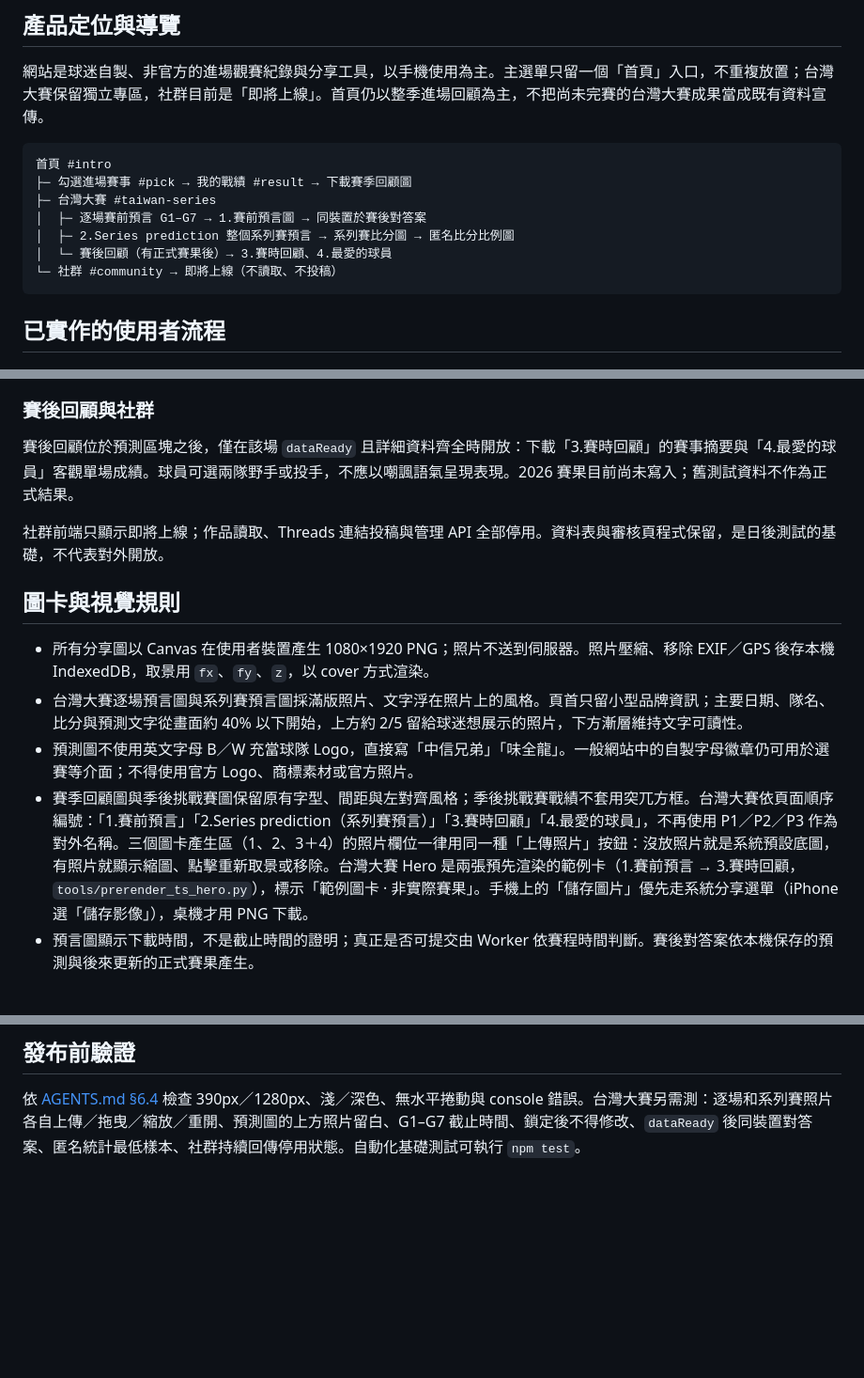
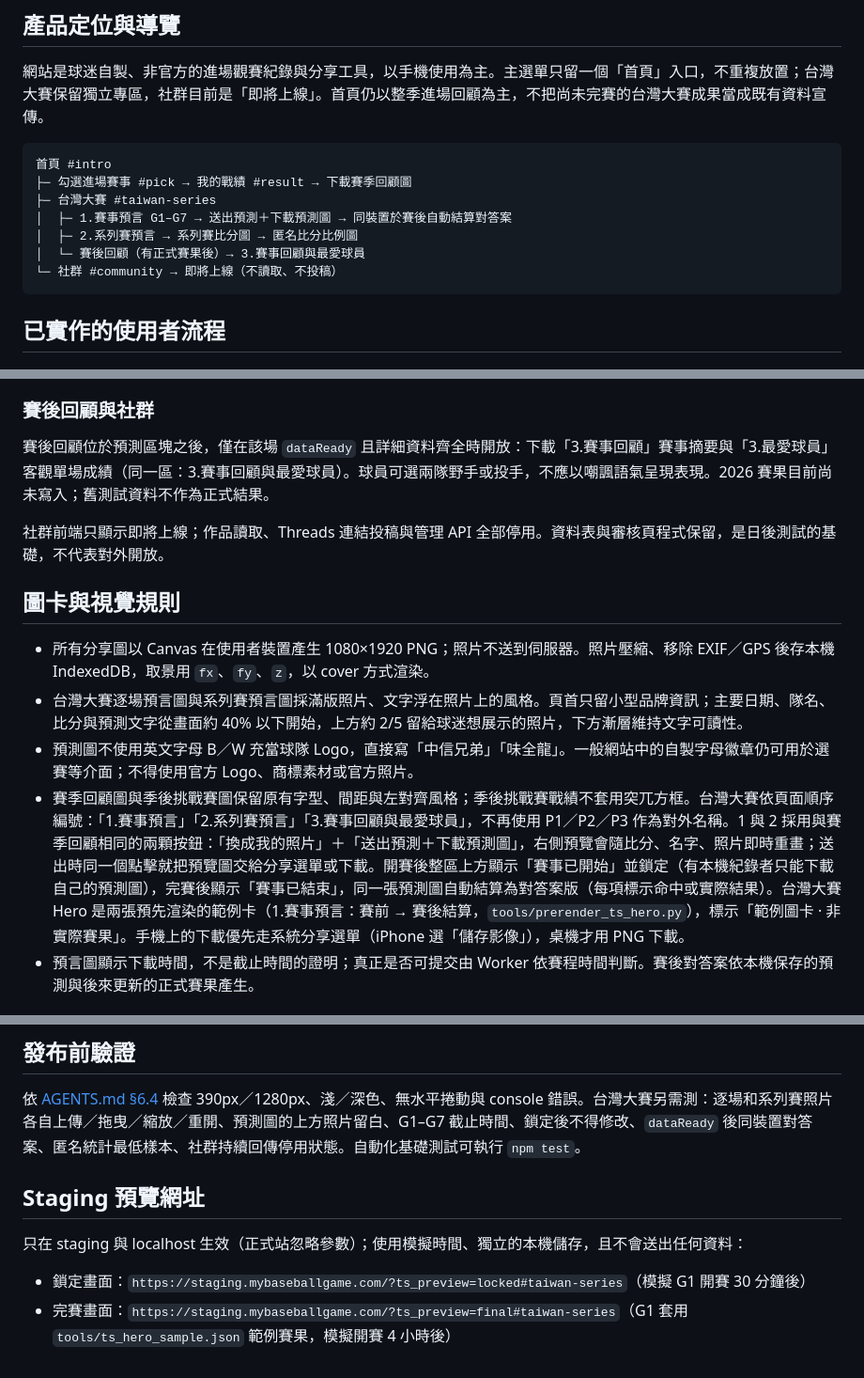
Before and after one commit to UntitledHotdag/CPBL_season_status, a Markdown page: SYSTEM_DESIGN.md, 3 parts joined by grey strips. Shown at 94% size. GitHub-like rendering; blank space fills up the shorter version.

Commit message:
Docs: Taiwan Series naming, lock flow and staging preview URLs

````diff
--- a/SYSTEM_DESIGN.md
+++ b/SYSTEM_DESIGN.md
@@ -10,9 +10,9 @@
 首頁 #intro
 ├─ 勾選進場賽事 #pick → 我的戰績 #result → 下載賽季回顧圖
 ├─ 台灣大賽 #taiwan-series
-│  ├─ 逐場賽前預言 G1–G7 → 1.賽前預言圖 → 同裝置於賽後對答案
-│  ├─ 2.Series prediction 整個系列賽預言 → 系列賽比分圖 → 匿名比分比例圖
-│  └─ 賽後回顧（有正式賽果後）→ 3.賽時回顧、4.最愛的球員
+│  ├─ 1.賽事預言 G1–G7 → 送出預測＋下載預測圖 → 同裝置於賽後自動結算對答案
+│  ├─ 2.系列賽預言 → 系列賽比分圖 → 匿名比分比例圖
+│  └─ 賽後回顧（有正式賽果後）→ 3.賽事回顧與最愛球員
 └─ 社群 #community → 即將上線（不讀取、不投稿）
 ```
 
@@ -34,7 +34,7 @@
 
 ### 賽後回顧與社群
 
-賽後回顧位於預測區塊之後，僅在該場 `dataReady` 且詳細資料齊全時開放：下載「3.賽時回顧」的賽事摘要與「4.最愛的球員」客觀單場成績。球員可選兩隊野手或投手，不應以嘲諷語氣呈現表現。2026 賽果目前尚未寫入；舊測試資料不作為正式結果。
+賽後回顧位於預測區塊之後，僅在該場 `dataReady` 且詳細資料齊全時開放：下載「3.賽事回顧」賽事摘要與「3.最愛球員」客觀單場成績（同一區：3.賽事回顧與最愛球員）。球員可選兩隊野手或投手，不應以嘲諷語氣呈現表現。2026 賽果目前尚未寫入；舊測試資料不作為正式結果。
 
 社群前端只顯示即將上線；作品讀取、Threads 連結投稿與管理 API 全部停用。資料表與審核頁程式保留，是日後測試的基礎，不代表對外開放。
 
@@ -43,7 +43,7 @@
 - 所有分享圖以 Canvas 在使用者裝置產生 1080×1920 PNG；照片不送到伺服器。照片壓縮、移除 EXIF／GPS 後存本機 IndexedDB，取景用 `fx`、`fy`、`z`，以 cover 方式渲染。
 - 台灣大賽逐場預言圖與系列賽預言圖採滿版照片、文字浮在照片上的風格。頁首只留小型品牌資訊；主要日期、隊名、比分與預測文字從畫面約 40% 以下開始，上方約 2/5 留給球迷想展示的照片，下方漸層維持文字可讀性。
 - 預測圖不使用英文字母 B／W 充當球隊 Logo，直接寫「中信兄弟」「味全龍」。一般網站中的自製字母徽章仍可用於選賽等介面；不得使用官方 Logo、商標素材或官方照片。
-- 賽季回顧圖與季後挑戰賽圖保留原有字型、間距與左對齊風格；季後挑戰賽戰績不套用突兀方框。台灣大賽依頁面順序編號：「1.賽前預言」「2.Series prediction（系列賽預言）」「3.賽時回顧」「4.最愛的球員」，不再使用 P1／P2／P3 作為對外名稱。三個圖卡產生區（1、2、3＋4）的照片欄位一律用同一種「上傳照片」按鈕：沒放照片就是系統預設底圖，有照片就顯示縮圖、點擊重新取景或移除。台灣大賽 Hero 是兩張預先渲染的範例卡（1.賽前預言 → 3.賽時回顧，`tools/prerender_ts_hero.py`），標示「範例圖卡 · 非實際賽果」。手機上的「儲存圖片」優先走系統分享選單（iPhone 選「儲存影像」），桌機才用 PNG 下載。
+- 賽季回顧圖與季後挑戰賽圖保留原有字型、間距與左對齊風格；季後挑戰賽戰績不套用突兀方框。台灣大賽依頁面順序編號：「1.賽事預言」「2.系列賽預言」「3.賽事回顧與最愛球員」，不再使用 P1／P2／P3 作為對外名稱。1 與 2 採用與賽季回顧相同的兩顆按鈕：「換成我的照片」＋「送出預測＋下載預測圖」，右側預覽會隨比分、名字、照片即時重畫；送出時同一個點擊就把預覽圖交給分享選單或下載。開賽後整區上方顯示「賽事已開始」並鎖定（有本機紀錄者只能下載自己的預測圖），完賽後顯示「賽事已結束」，同一張預測圖自動結算為對答案版（每項標示命中或實際結果）。台灣大賽 Hero 是兩張預先渲染的範例卡（1.賽事預言：賽前 → 賽後結算，`tools/prerender_ts_hero.py`），標示「範例圖卡 · 非實際賽果」。手機上的下載優先走系統分享選單（iPhone 選「儲存影像」），桌機才用 PNG 下載。
 - 預言圖顯示下載時間，不是截止時間的證明；真正是否可提交由 Worker 依賽程時間判斷。賽後對答案依本機保存的預測與後來更新的正式賽果產生。
 
 ## 資料與部署邊界
@@ -67,3 +67,10 @@
 ## 發布前驗證
 
 依 [AGENTS.md §6.4](AGENTS.md#64-驗證清單) 檢查 390px／1280px、淺／深色、無水平捲動與 console 錯誤。台灣大賽另需測：逐場和系列賽照片各自上傳／拖曳／縮放／重開、預測圖的上方照片留白、G1–G7 截止時間、鎖定後不得修改、`dataReady` 後同裝置對答案、匿名統計最低樣本、社群持續回傳停用狀態。自動化基礎測試可執行 `npm test`。
+
+## Staging 預覽網址
+
+只在 staging 與 localhost 生效（正式站忽略參數）；使用模擬時間、獨立的本機儲存，且不會送出任何資料：
+
+- 鎖定畫面：`https://staging.mybaseballgame.com/?ts_preview=locked#taiwan-series`（模擬 G1 開賽 30 分鐘後）
+- 完賽畫面：`https://staging.mybaseballgame.com/?ts_preview=final#taiwan-series`（G1 套用 `tools/ts_hero_sample.json` 範例賽果，模擬開賽 4 小時後）
````
Also changed, not shown: AGENTS.md (+1 -1 lines).
